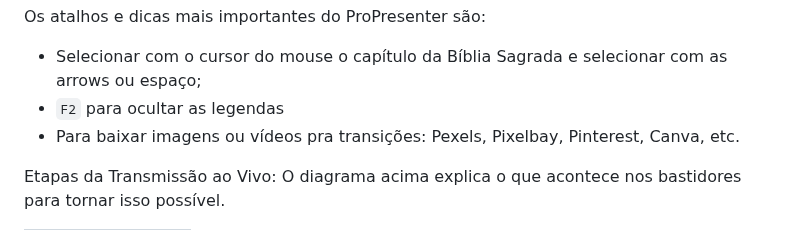
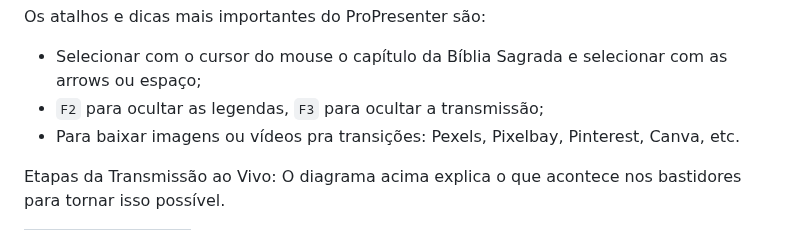
Before and after one commit to IsaacAlves7/live-streaming, a Markdown page: README.md, the part around the change. Drawn GitHub-style.

```diff
--- a/README.md
+++ b/README.md
@@ -36,7 +36,7 @@ O **ProPresenter** é a escolha definitiva em software de produção e apresenta
 Os atalhos e dicas mais importantes do ProPresenter são:
 
 - Selecionar com o cursor do mouse o capítulo da Bíblia Sagrada e selecionar com as arrows ou espaço;
-- `F2` para ocultar as legendas
+- `F2` para ocultar as legendas, `F3` para ocultar a transmissão;
 - Para baixar imagens ou vídeos pra transições: Pexels, Pixelbay, Pinterest, Canva, etc.
 
 Etapas da Transmissão ao Vivo: O diagrama acima explica o que acontece nos bastidores para tornar isso possível.
```
